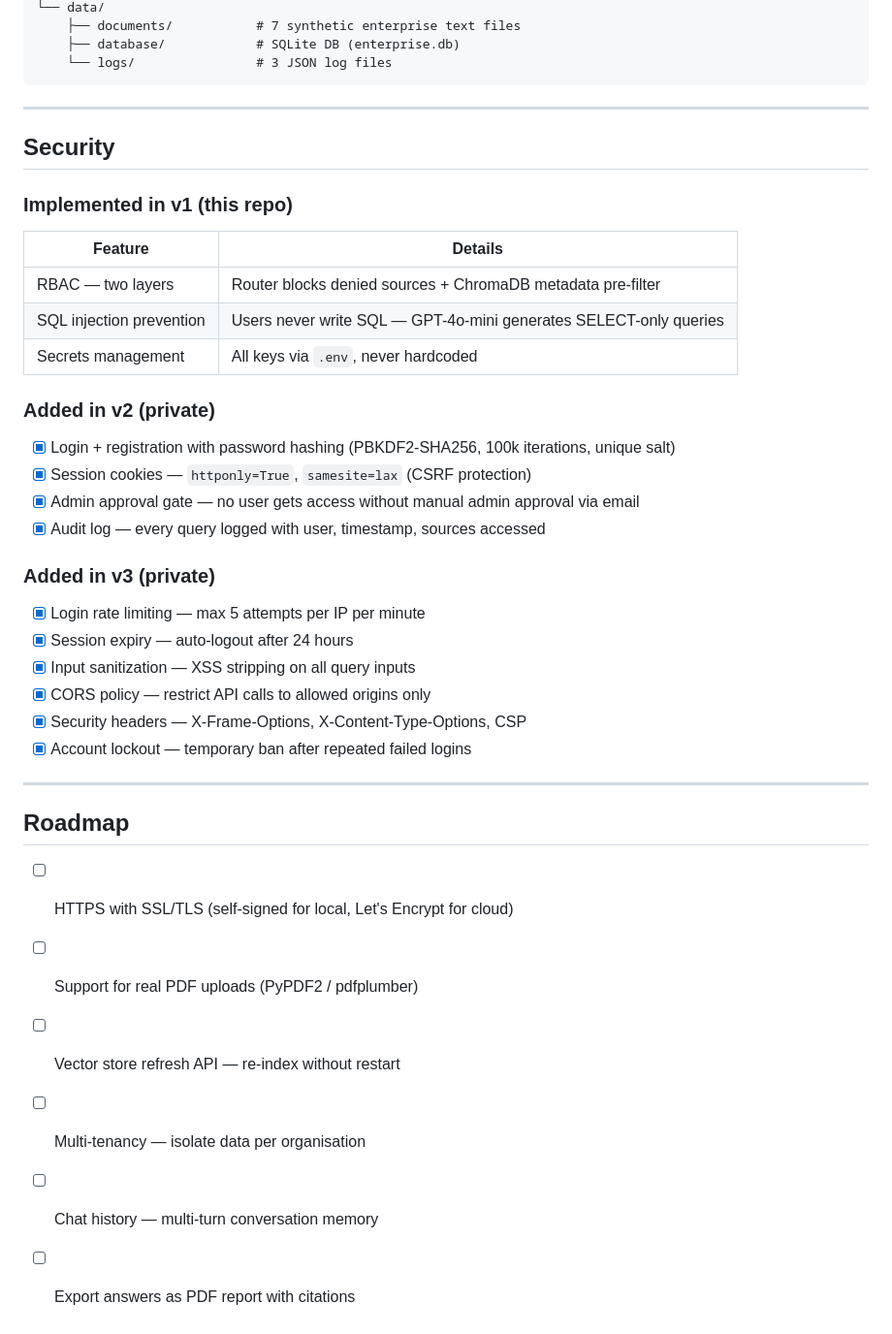
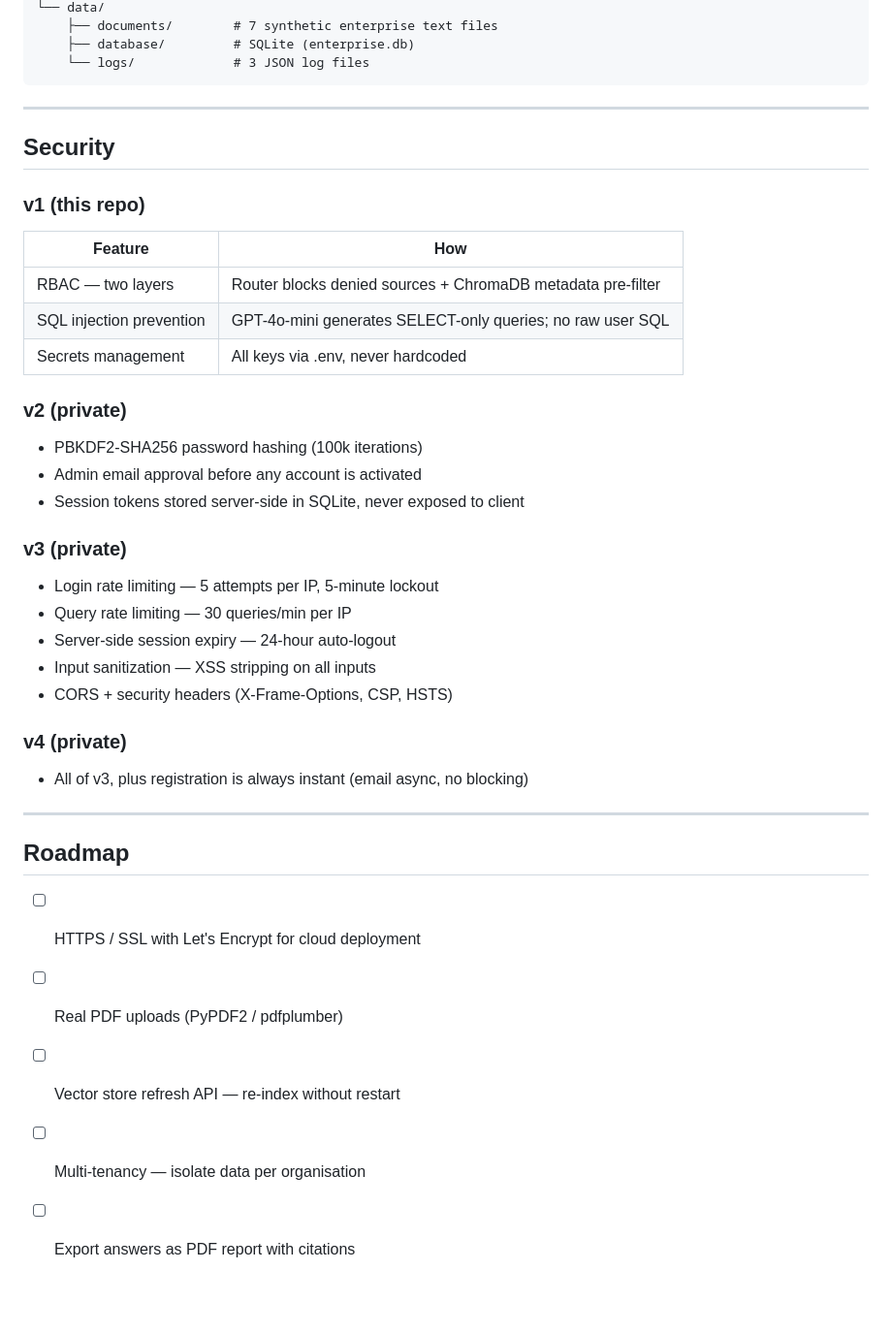
Before and after one commit to kancharlavamshi/enterprise-rag-system, a Markdown page: README.md, the part around one of its changes. Shown at 97% size. Rendered like a GitHub page; blank space fills up the shorter version.

````diff
--- a/README.md
+++ b/README.md
@@ -210,41 +246,41 @@ enterprise-rag-system/
 └── data/
-    ├── documents/           # 7 synthetic enterprise text files
-    ├── database/            # SQLite DB (enterprise.db)
-    └── logs/                # 3 JSON log files
+    ├── documents/        # 7 synthetic enterprise text files
+    ├── database/         # SQLite (enterprise.db)
+    └── logs/             # 3 JSON log files
 ```
 
 ---
 
 ## Security
 
-### Implemented in v1 (this repo)
-| Feature | Details |
+### v1 (this repo)
+| Feature | How |
 |---|---|
 | RBAC — two layers | Router blocks denied sources + ChromaDB metadata pre-filter |
-| SQL injection prevention | Users never write SQL — GPT-4o-mini generates SELECT-only queries |
-| Secrets management | All keys via `.env`, never hardcoded |
+| SQL injection prevention | GPT-4o-mini generates SELECT-only queries; no raw user SQL |
+| Secrets management | All keys via .env, never hardcoded |
 
-### Added in v2 (private)
-- [x] Login + registration with password hashing (PBKDF2-SHA256, 100k iterations, unique salt)
-- [x] Session cookies — `httponly=True`, `samesite=lax` (CSRF protection)
-- [x] Admin approval gate — no user gets access without manual admin approval via email
-- [x] Audit log — every query logged with user, timestamp, sources accessed
+### v2 (private)
+- PBKDF2-SHA256 password hashing (100k iterations)
+- Admin email approval before any account is activated
+- Session tokens stored server-side in SQLite, never exposed to client
 
-### Added in v3 (private)
-- [x] Login rate limiting — max 5 attempts per IP per minute
-- [x] Session expiry — auto-logout after 24 hours
-- [x] Input sanitization — XSS stripping on all query inputs
-- [x] CORS policy — restrict API calls to allowed origins only
-- [x] Security headers — X-Frame-Options, X-Content-Type-Options, CSP
-- [x] Account lockout — temporary ban after repeated failed logins
+### v3 (private)
+- Login rate limiting — 5 attempts per IP, 5-minute lockout
+- Query rate limiting — 30 queries/min per IP
+- Server-side session expiry — 24-hour auto-logout
+- Input sanitization — XSS stripping on all inputs
+- CORS + security headers (X-Frame-Options, CSP, HSTS)
+
+### v4 (private)
+- All of v3, plus registration is always instant (email async, no blocking)
 
 ---
 
 ## Roadmap
 
-- [ ] HTTPS with SSL/TLS (self-signed for local, Let's Encrypt for cloud)
-- [ ] Support for real PDF uploads (PyPDF2 / pdfplumber)
+- [ ] HTTPS / SSL with Let's Encrypt for cloud deployment
+- [ ] Real PDF uploads (PyPDF2 / pdfplumber)
 - [ ] Vector store refresh API — re-index without restart
 - [ ] Multi-tenancy — isolate data per organisation
-- [ ] Chat history — multi-turn conversation memory
 - [ ] Export answers as PDF report with citations
````
Also changed, not shown: other parts of README.md (+171 -135 lines).
